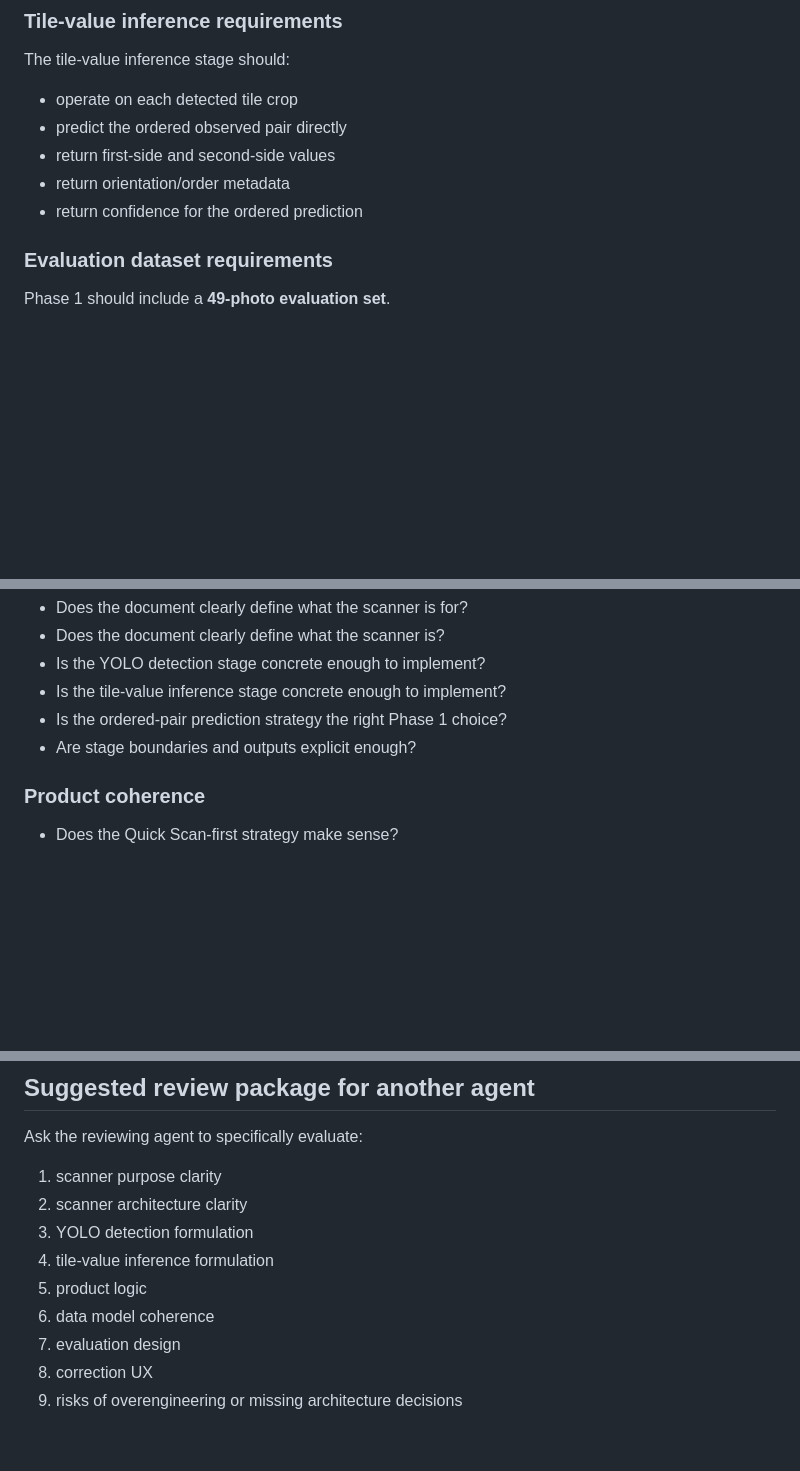
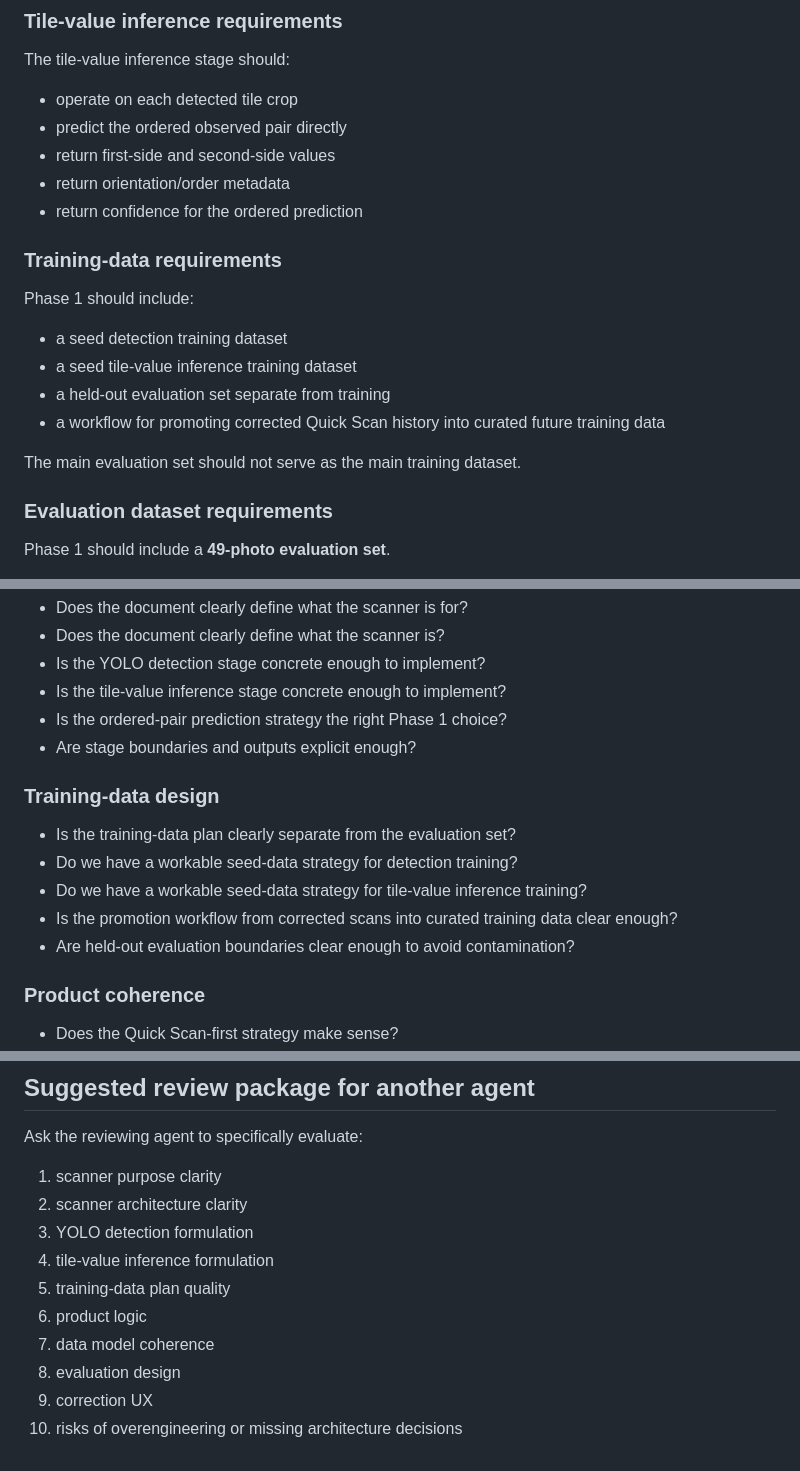
Before and after one commit to petr0n/domino-counter-app, a Markdown page: docs/scanner-phase1-plan.md, 3 parts joined by grey strips. GitHub-like rendering; blank space fills up the shorter version.

```diff
--- a/docs/scanner-phase1-plan.md
+++ b/docs/scanner-phase1-plan.md
@@ -449,6 +558,15 @@ The tile-value inference stage should:
 - return first-side and second-side values
 - return orientation/order metadata
 - return confidence for the ordered prediction
+
+### Training-data requirements
+Phase 1 should include:
+- a seed detection training dataset
+- a seed tile-value inference training dataset
+- a held-out evaluation set separate from training
+- a workflow for promoting corrected Quick Scan history into curated future training data
+
+The main evaluation set should not serve as the main training dataset.
 
 ### Evaluation dataset requirements
 Phase 1 should include a **49-photo evaluation set**.
@@ -829,6 +947,13 @@ Use this checklist to pressure-test the build plan rather than just approving it
 - Is the ordered-pair prediction strategy the right Phase 1 choice?
 - Are stage boundaries and outputs explicit enough?
 
+### Training-data design
+- Is the training-data plan clearly separate from the evaluation set?
+- Do we have a workable seed-data strategy for detection training?
+- Do we have a workable seed-data strategy for tile-value inference training?
+- Is the promotion workflow from corrected scans into curated training data clear enough?
+- Are held-out evaluation boundaries clear enough to avoid contamination?
+
 ### Product coherence
 - Does the Quick Scan-first strategy make sense?
 - Is it clear enough that Round-end Scan can lag behind until Quick Scan stabilizes?
@@ -899,8 +1024,9 @@ Ask the reviewing agent to specifically evaluate:
 2. scanner architecture clarity
 3. YOLO detection formulation
 4. tile-value inference formulation
-5. product logic
-6. data model coherence
-7. evaluation design
-8. correction UX
-9. risks of overengineering or missing architecture decisions
+5. training-data plan quality
+6. product logic
+7. data model coherence
+8. evaluation design
+9. correction UX
+10. risks of overengineering or missing architecture decisions
```
Also changed, not shown: other parts of docs/scanner-phase1-plan.md (+109 -0 lines).
